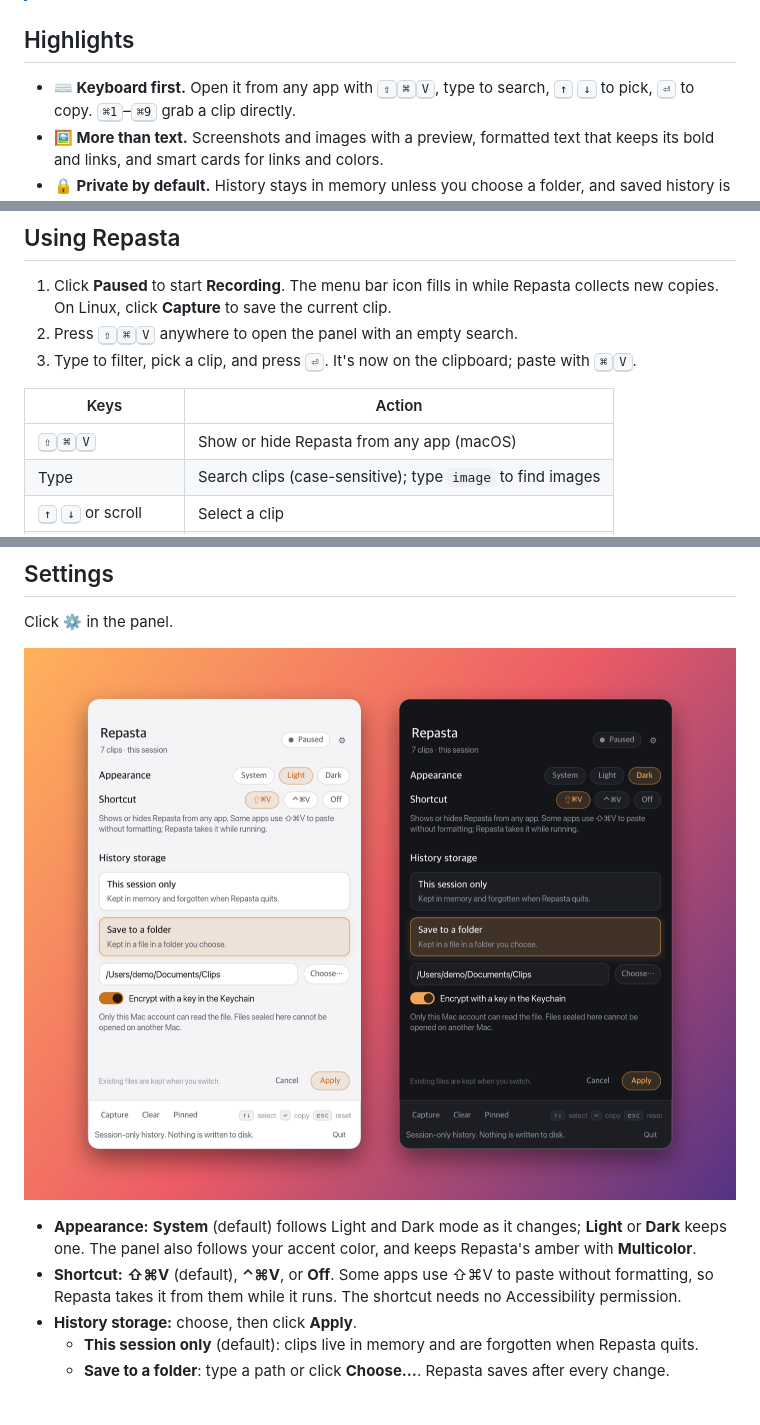
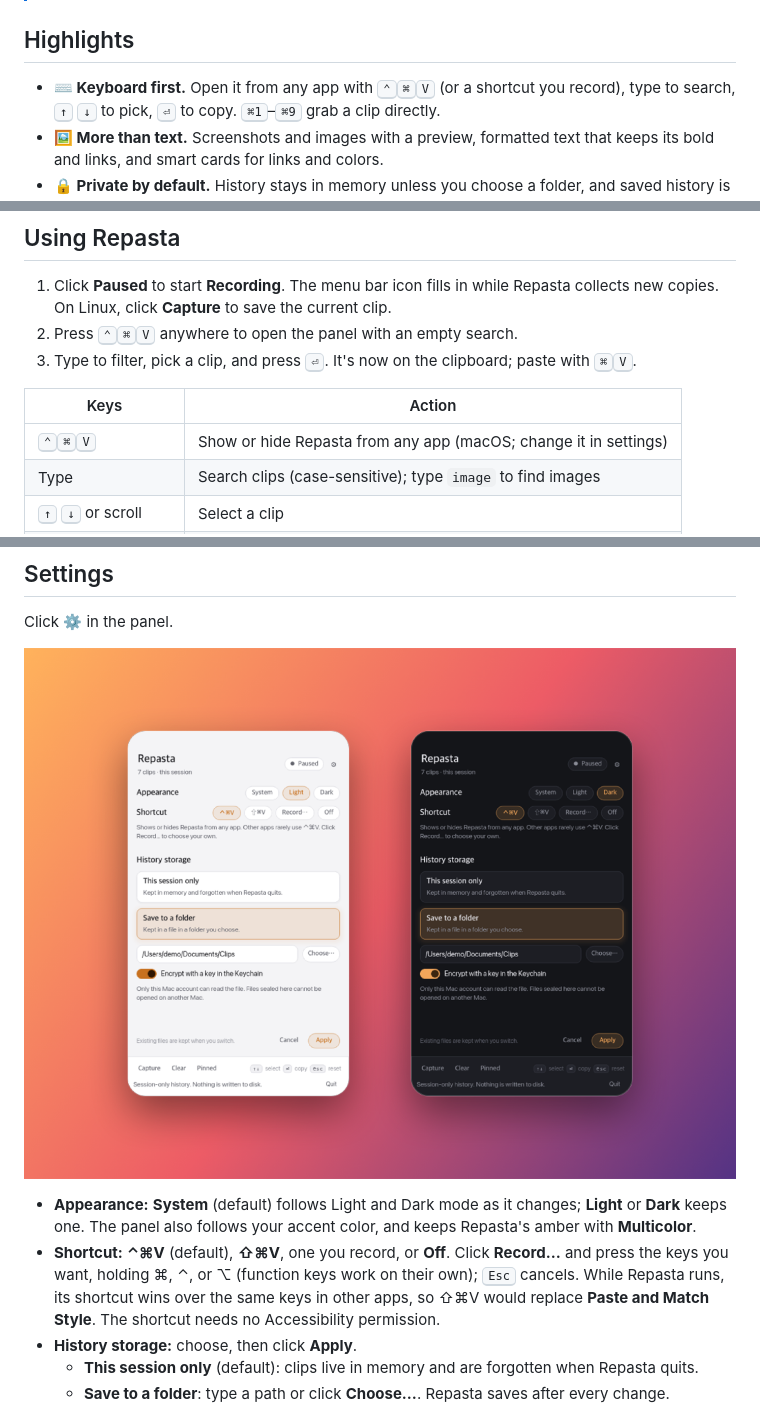
Before and after one commit to jakubbalas/repasta, a Markdown page: README.md, 3 parts joined by grey strips. Drawn GitHub-style; pictures changed too: docs/screenshots/settings.png.

```diff
--- a/README.md
+++ b/README.md
@@ -27,7 +27,8 @@
 
 ## Highlights
 
-- **⌨️ Keyboard first.** Open it from any app with <kbd>⇧</kbd><kbd>⌘</kbd><kbd>V</kbd>, type to search,
+- **⌨️ Keyboard first.** Open it from any app with <kbd>⌃</kbd><kbd>⌘</kbd><kbd>V</kbd> (or a shortcut you
+  record), type to search,
   <kbd>↑</kbd> <kbd>↓</kbd> to pick, <kbd>⏎</kbd> to copy. <kbd>⌘1</kbd>–<kbd>⌘9</kbd> grab a clip directly.
 - **🖼️ More than text.** Screenshots and images with a preview, formatted text
   that keeps its bold and links, and smart cards for links and colors.
@@ -78,13 +79,13 @@ make run
 1. Click **Paused** to start **Recording**. The menu bar icon fills in while
    Repasta collects new copies. On Linux, click **Capture** to save the current
    clip.
-2. Press <kbd>⇧</kbd><kbd>⌘</kbd><kbd>V</kbd> anywhere to open the panel with an empty search.
+2. Press <kbd>⌃</kbd><kbd>⌘</kbd><kbd>V</kbd> anywhere to open the panel with an empty search.
 3. Type to filter, pick a clip, and press <kbd>⏎</kbd>. It's now on the clipboard;
    paste with <kbd>⌘</kbd><kbd>V</kbd>.
 
 | Keys | Action |
 | --- | --- |
-| <kbd>⇧</kbd><kbd>⌘</kbd><kbd>V</kbd> | Show or hide Repasta from any app (macOS) |
+| <kbd>⌃</kbd><kbd>⌘</kbd><kbd>V</kbd> | Show or hide Repasta from any app (macOS; change it in settings) |
 | Type | Search clips (case-sensitive); type `image` to find images |
 | <kbd>↑</kbd> <kbd>↓</kbd> or scroll | Select a clip |
 | <kbd>⏎</kbd> or click | Copy the selected clip |
@@ -131,9 +132,11 @@ Click **⚙** in the panel.
 - **Appearance:** **System** (default) follows Light and Dark mode as it
   changes; **Light** or **Dark** keeps one. The panel also follows your accent
   color, and keeps Repasta's amber with **Multicolor**.
-- **Shortcut:** **⇧⌘V** (default), **⌃⌘V**, or **Off**. Some apps use ⇧⌘V to
-  paste without formatting, so Repasta takes it from them while it runs. The
-  shortcut needs no Accessibility permission.
+- **Shortcut:** **⌃⌘V** (default), **⇧⌘V**, one you record, or **Off**. Click
+  **Record…** and press the keys you want, holding ⌘, ⌃, or ⌥ (function keys
+  work on their own); <kbd>Esc</kbd> cancels. While Repasta runs, its shortcut
+  wins over the same keys in other apps, so ⇧⌘V would replace **Paste and Match
+  Style**. The shortcut needs no Accessibility permission.
 - **History storage:** choose, then click **Apply**.
   - **This session only** (default): clips live in memory and are forgotten
     when Repasta quits.
```
Also changed, not shown: other parts of README.md (+1 -1 lines), PLAN.md (+5 -3 lines), 3 other files.
